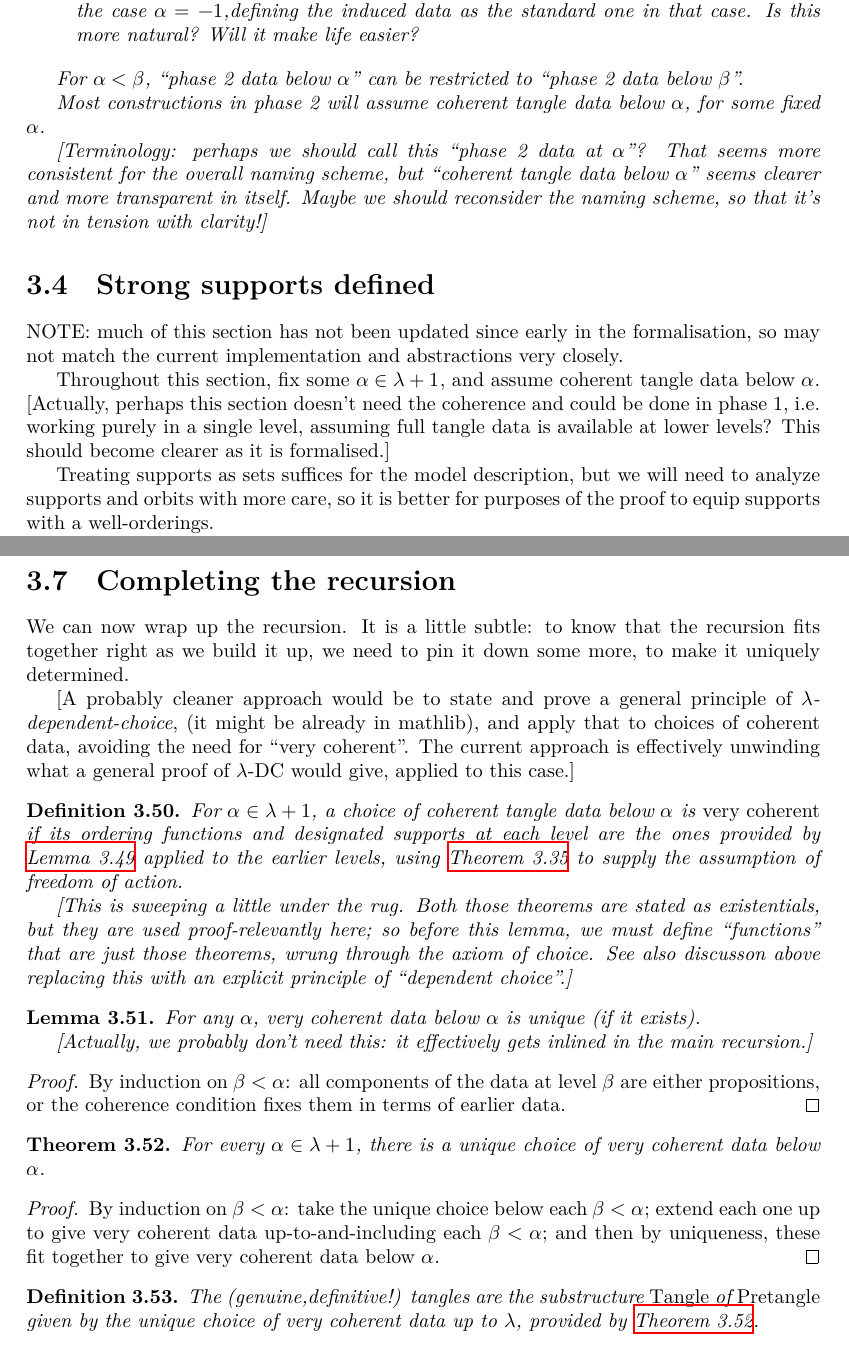
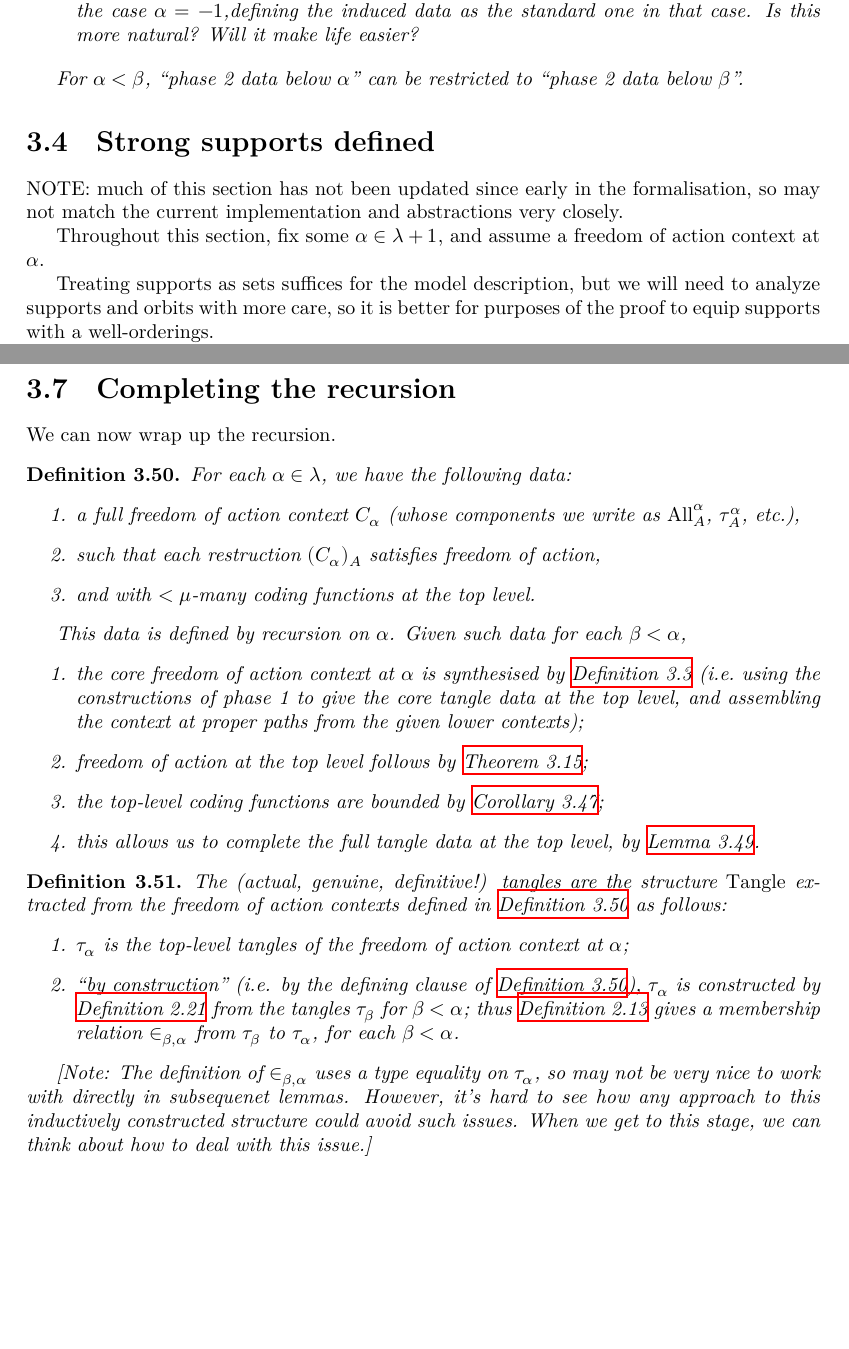
Before and after one commit to leanprover-community/con-nf, a LaTeX thesis (blueprint/src/print.tex, which reads blueprint/src/tangledblueprint.tex): two parts of pages 19 and 28 of 30, joined at a grey line, cut so that both start at the same text, the shorter picture padded with empty space. Compiled offline with XeLaTeX.

Commit message:
Blueprint: Started re-structuring recursion

```diff
--- a/blueprint/src/tangledblueprint.tex
+++ b/blueprint/src/tangledblueprint.tex
@@ -1015,17 +1015,13 @@ In order to make use of the inductive assumption that freedom of action holds at
   \end{itemize}
 
   For $\alpha < \beta$, “phase 2 data below $\alpha$” can be restricted to “phase 2 data below $\beta$”.
-
-  Most constructions in phase 2 will assume coherent tangle data below $\alpha$, for some fixed $\alpha$.
-
-  [Terminology: perhaps we should call this “phase 2 data at $\alpha$”?  That seems more consistent for the overall naming scheme, but “coherent tangle data below $\alpha$” seems clearer and more transparent in itself.  Maybe we should reconsider the naming scheme, so that it’s not in tension with clarity!]
 \end{definition}
 
 \section{Strong supports defined}
 
 NOTE: much of this section has not been updated since early in the formalisation, so may not match the current implementation and abstractions very closely.
 
-Throughout this section, fix some $\alpha \in \lambda + 1$, and assume coherent tangle data below $\alpha$. [Actually, perhaps this section doesn’t need the coherence and could be done in phase 1, i.e. working purely in a single level, assuming full tangle data is available at lower levels?  This should become clearer as it is formalised.]
+Throughout this section, fix some $\alpha \in \lambda + 1$, and assume a freedom of action context at $\alpha$.
 
 Treating supports as sets suffices for the model description, but we will need to analyze supports and orbits with more care, so it is better for purposes
 of the proof to equip supports with a well-orderings.
@@ -1399,43 +1395,38 @@ This completes the proof that each type is of size $\mu$, which finally closes t
 
 \section{Completing the recursion}
 
-We can now wrap up the recursion.  It is a little subtle: to know that the recursion fits together right as we build it up, we need to pin it down some more, to make it uniquely determined.
-
-[A probably cleaner approach would be to state and prove a general principle of \emph{$\lambda$-dependent-choice}, (it might be already in mathlib), and apply that to choices of coherent data, avoiding the need for “very coherent”.  The current approach is effectively unwinding what a general proof of $\lambda$-DC would give, applied to this case.]
+We can now wrap up the recursion.
 
 \begin{definition}
-  \label{def:very-coherent-data}
-  \uses{lem:position-functions-propagate,thm:freedom-of-action-old}
-  For $\alpha \in \lambda + 1$, a choice of coherent tangle data below $\alpha$ is \emph{very coherent} if its ordering functions and designated supports at each level are the ones provided by \cref{lem:position-functions-propagate} applied to the earlier levels, using \cref{thm:freedom-of-action-old} to supply the assumption of freedom of action.
+  \label{def:main-recursion}
+  \uses{thm:foa-propagates,lem:position-functions-propagate}
+  For each $\alpha \in \lambda$, we have the following data:
+  \begin{enumerate}
+  \item a full freedom of action context $C_\alpha$ (whose components we write as $\All^\alpha_A$, $\tau^\alpha_A$, etc.),
+  \item such that each restruction $(C_\alpha)_A$ satisfies freedom of action,
+  \item and with $<\mu$-many coding functions at the top level.
+  \end{enumerate}
 
-  [This is sweeping a little under the rug. Both those theorems are stated as existentials, but they are used proof-relevantly here; so before this lemma, we must define “functions” that are just those theorems, wrung through the axiom of choice.  See also discusson above replacing this with an explicit principle of “dependent choice”.]
+  This data is defined by recursion on $\alpha$.  Given such data for each $\beta < \alpha$,
+  \begin{enumerate}
+  \item the core freedom of action context at $\alpha$ is synthesised by \cref{def:synthesise-foa-context} (i.e.\ using the constructions of phase 1 to give the core tangle data at the top level, and assembling the context at proper paths from the given lower contexts);
+  \item freedom of action at the top level follows by \cref{thm:foa-propagates};
+  \item the top-level coding functions are bounded by \cref{cor:count-coding-functions};
+  \item this allows us to complete the full tangle data at the top level, by \cref{lem:position-functions-propagate}.
+  \end{enumerate}
 \end{definition}
-
-\begin{lemma}
-  \label{lem:very-coherent-data-unique}
-  \uses{def:coherent-tangle-data}
-  For any $\alpha$, very coherent data below $\alpha$ is unique (if it exists).
-
-  [Actually, we probably don’t need this: it effectively gets inlined in the main recursion.]
-\end{lemma}
-\begin{proof}
-  By induction on $\beta < \alpha$: all components of the data at level $\beta$ are either propositions, or the coherence condition fixes them in terms of earlier data.
-\end{proof}
-
-\begin{theorem}
-  \label{thm:main-recursion}
-  \uses{def:very-coherent-data}
-    For every $\alpha \in \lambda + 1$, there is a unique choice of very coherent data below $\alpha$.
-\end{theorem}
-\begin{proof}
-  By induction on $\beta < \alpha$: take the unique choice below each $\beta < \alpha$; extend each one up to give very coherent data up-to-and-including each $\beta < \alpha$; and then by uniqueness, these fit together to give very coherent data below $\alpha$.
-\end{proof}
 
 \newcommand{\Tangle}{\mathrm{Tangle}}
 \begin{definition}
   \label{def:tangle-completed}
-  \uses{thm:main-recursion}
-  The (genuine,definitive!) tangles are the substructure $\Tangle$ of $\Pretangle$ given by the unique choice of very coherent data up to $\lambda$, provided by \cref{thm:main-recursion}.
+  \uses{def:main-recursion}
+  The (actual, genuine, definitive!) tangles are the structure $\Tangle$ extracted from the freedom of action contexts defined in \cref{def:main-recursion} as follows:
+  \begin{enumerate}
+    \item $\tau_\alpha$ is the top-level tangles of the freedom of action context at $\alpha$;
+    \item “by construction” (i.e. by the defining clause of \cref{def:main-recursion}), $\tau_\alpha$ is constructed by \cref{def:tangle} from the tangles $\tau_\beta$ for $\beta < \alpha$; thus \cref{def:ttt-membership} gives a membership relation $\in_{\beta,\alpha}$ from $\tau_\beta$ to $\tau_\alpha$, for each $\beta < \alpha$.
+  \end{enumerate}
+
+  [Note: The definition of $\in_{\beta,\alpha}$ uses a type equality on $\tau_\alpha$, so may not be very nice to work with directly in subsequenet lemmas.  However, it’s hard to see how any approach to this inductively constructed structure could avoid such issues.  When we get to this stage, we can think about how to deal with this issue.]
 \end{definition}
 
 \newpage
```
Also changed, not shown: blueprint/src/tangledblueprint.tex (24 more changed lines).
